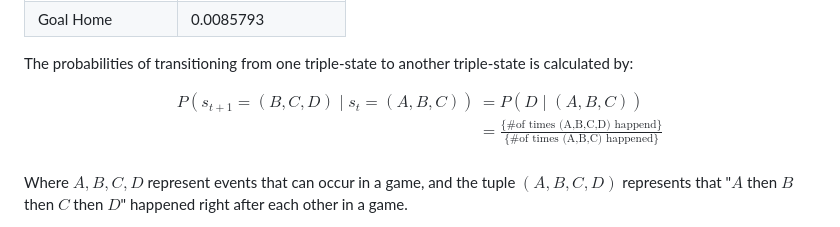
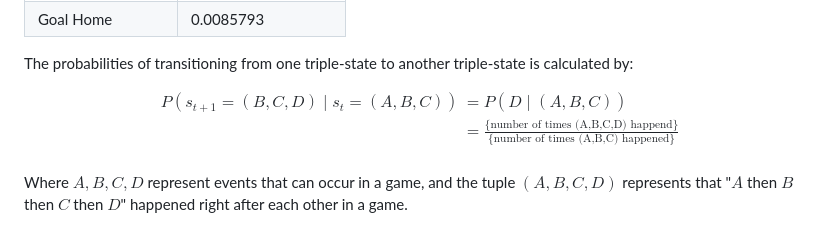
Before and after one commit to jeffxhansen/NHL_Win_Predictor, a Markdown page: README.md, the part around the change. Rendered like a GitHub page.

```diff
--- a/README.md
+++ b/README.md
@@ -140,7 +140,7 @@ The probabilities of transitioning from one triple-state to another triple-state
 $$
 \begin{aligned}
     P(s_{t+1} = (B,C,D) \;|\; s_t = (A,B,C)) &= P(D \;|\; (A,B,C)) \\
-    &= \frac{\{ \text{\# of times (A,B,C,D) happend}\}}{\{ \text{\# of times (A,B,C) happened}\}} \\
+    &= \frac{\{ \text{number of times (A,B,C,D) happend}\}}{\{ \text{number of times (A,B,C) happened}\}} \\
 \end{aligned}
 $$
 
```
